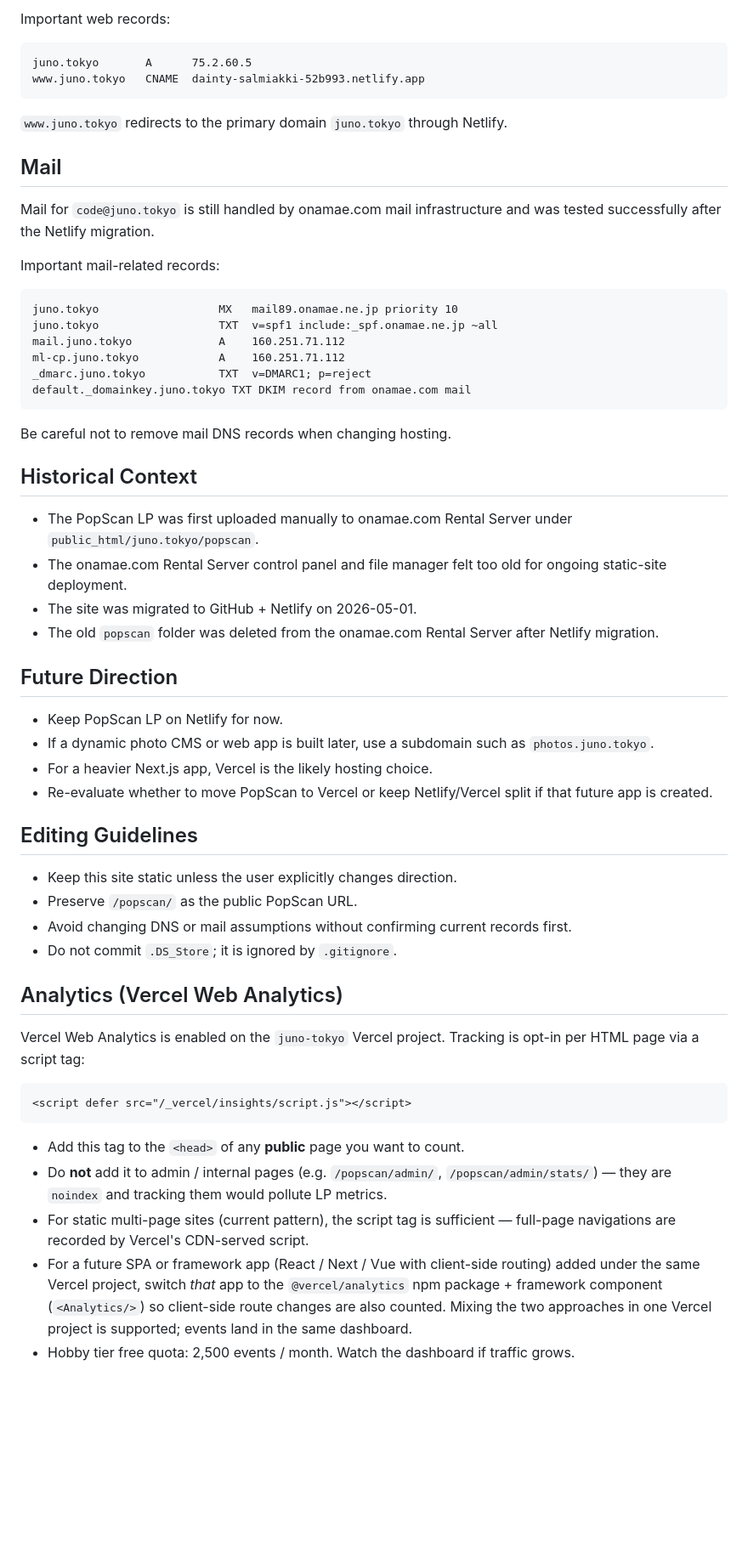
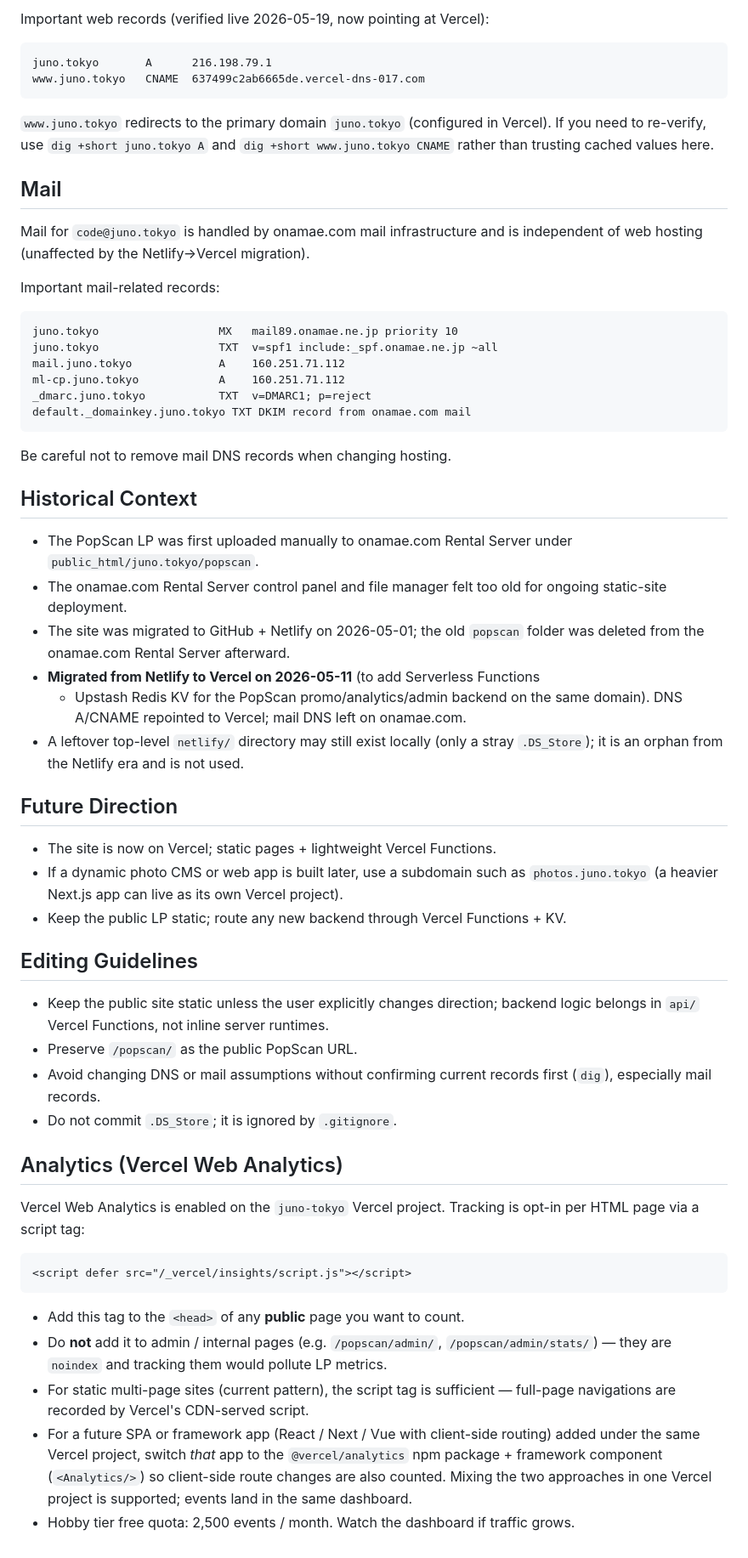
Before and after one commit to junotokyo/juno.tokyo, a Markdown page: AGENTS.md, the part around one of its changes. Shown at 85% size. Drawn GitHub-style; blank space fills up the shorter version.

````diff
--- a/AGENTS.md
+++ b/AGENTS.md
@@ -56,16 +87,19 @@ DNS is managed in onamae.com Navi using the `dnsv.jp` nameservers:
 
-Important web records:
+Important web records (verified live 2026-05-19, now pointing at Vercel):
 
 ```text
-juno.tokyo       A      75.2.60.5
-www.juno.tokyo   CNAME  dainty-salmiakki-52b993.netlify.app
+juno.tokyo       A      216.198.79.1
+www.juno.tokyo   CNAME  637499c2ab6665de.vercel-dns-017.com
 ```
 
-`www.juno.tokyo` redirects to the primary domain `juno.tokyo` through Netlify.
+`www.juno.tokyo` redirects to the primary domain `juno.tokyo` (configured in
+Vercel). If you need to re-verify, use `dig +short juno.tokyo A` and
+`dig +short www.juno.tokyo CNAME` rather than trusting cached values here.
 
 ## Mail
 
-Mail for `code@juno.tokyo` is still handled by onamae.com mail infrastructure and was tested successfully after the Netlify migration.
+Mail for `code@juno.tokyo` is handled by onamae.com mail infrastructure and is
+independent of web hosting (unaffected by the Netlify→Vercel migration).
 
 Important mail-related records:
 
@@ -82,35 +116,53 @@ Be careful not to remove mail DNS records when changing hosting.
 
 ## Historical Context
 
-- The PopScan LP was first uploaded manually to onamae.com Rental Server under `public_html/juno.tokyo/popscan`.
-- The onamae.com Rental Server control panel and file manager felt too old for ongoing static-site deployment.
-- The site was migrated to GitHub + Netlify on 2026-05-01.
-- The old `popscan` folder was deleted from the onamae.com Rental Server after Netlify migration.
+- The PopScan LP was first uploaded manually to onamae.com Rental Server under
+  `public_html/juno.tokyo/popscan`.
+- The onamae.com Rental Server control panel and file manager felt too old for
+  ongoing static-site deployment.
+- The site was migrated to GitHub + Netlify on 2026-05-01; the old `popscan`
+  folder was deleted from the onamae.com Rental Server afterward.
+- **Migrated from Netlify to Vercel on 2026-05-11** (to add Serverless Functions
+  + Upstash Redis KV for the PopScan promo/analytics/admin backend on the same
+  domain). DNS A/CNAME repointed to Vercel; mail DNS left on onamae.com.
+- A leftover top-level `netlify/` directory may still exist locally (only a
+  stray `.DS_Store`); it is an orphan from the Netlify era and is not used.
 
 ## Future Direction
 
-- Keep PopScan LP on Netlify for now.
-- If a dynamic photo CMS or web app is built later, use a subdomain such as `photos.juno.tokyo`.
-- For a heavier Next.js app, Vercel is the likely hosting choice.
-- Re-evaluate whether to move PopScan to Vercel or keep Netlify/Vercel split if that future app is created.
+- The site is now on Vercel; static pages + lightweight Vercel Functions.
+- If a dynamic photo CMS or web app is built later, use a subdomain such as
+  `photos.juno.tokyo` (a heavier Next.js app can live as its own Vercel project).
+- Keep the public LP static; route any new backend through Vercel Functions + KV.
 
 ## Editing Guidelines
 
-- Keep this site static unless the user explicitly changes direction.
+- Keep the public site static unless the user explicitly changes direction;
+  backend logic belongs in `api/` Vercel Functions, not inline server runtimes.
 - Preserve `/popscan/` as the public PopScan URL.
-- Avoid changing DNS or mail assumptions without confirming current records first.
+- Avoid changing DNS or mail assumptions without confirming current records
+  first (`dig`), especially mail records.
 - Do not commit `.DS_Store`; it is ignored by `.gitignore`.
 
 ## Analytics (Vercel Web Analytics)
 
-Vercel Web Analytics is enabled on the `juno-tokyo` Vercel project. Tracking is opt-in per HTML page via a script tag:
+Vercel Web Analytics is enabled on the `juno-tokyo` Vercel project. Tracking is
+opt-in per HTML page via a script tag:
 
 ```html
 <script defer src="/_vercel/insights/script.js"></script>
 ```
 
 - Add this tag to the `<head>` of any **public** page you want to count.
-- Do **not** add it to admin / internal pages (e.g. `/popscan/admin/`, `/popscan/admin/stats/`) — they are `noindex` and tracking them would pollute LP metrics.
-- For static multi-page sites (current pattern), the script tag is sufficient — full-page navigations are recorded by Vercel's CDN-served script.
-- For a future SPA or framework app (React / Next / Vue with client-side routing) added under the same Vercel project, switch *that* app to the `@vercel/analytics` npm package + framework component (`<Analytics/>`) so client-side route changes are also counted. Mixing the two approaches in one Vercel project is supported; events land in the same dashboard.
-- Hobby tier free quota: 2,500 events / month. Watch the dashboard if traffic grows.
+- Do **not** add it to admin / internal pages (e.g. `/popscan/admin/`,
+  `/popscan/admin/stats/`) — they are `noindex` and tracking them would pollute
+  LP metrics.
+- For static multi-page sites (current pattern), the script tag is sufficient —
+  full-page navigations are recorded by Vercel's CDN-served script.
+- For a future SPA or framework app (React / Next / Vue with client-side
+  routing) added under the same Vercel project, switch *that* app to the
+  `@vercel/analytics` npm package + framework component (`<Analytics/>`) so
+  client-side route changes are also counted. Mixing the two approaches in one
+  Vercel project is supported; events land in the same dashboard.
+- Hobby tier free quota: 2,500 events / month. Watch the dashboard if traffic
+  grows.
````
Also changed, not shown: other parts of AGENTS.md (+46 -15 lines).
